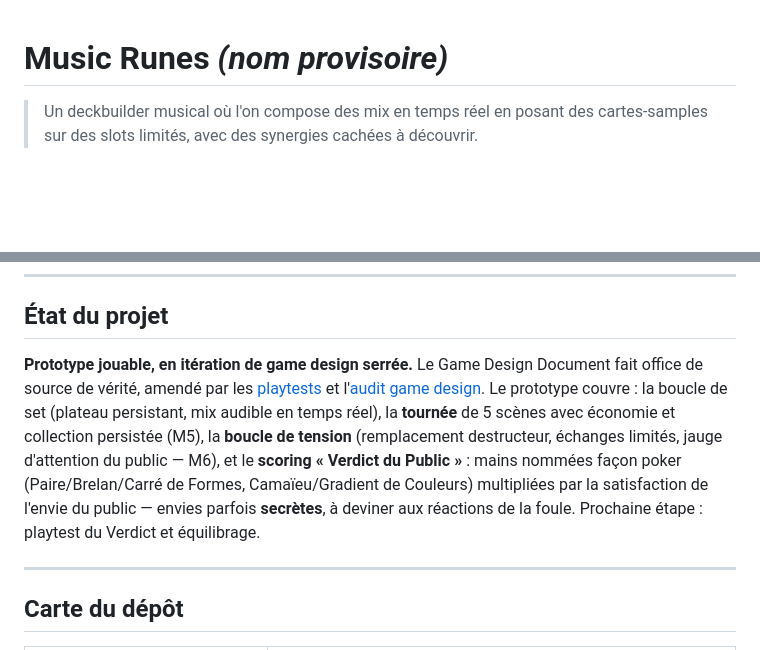
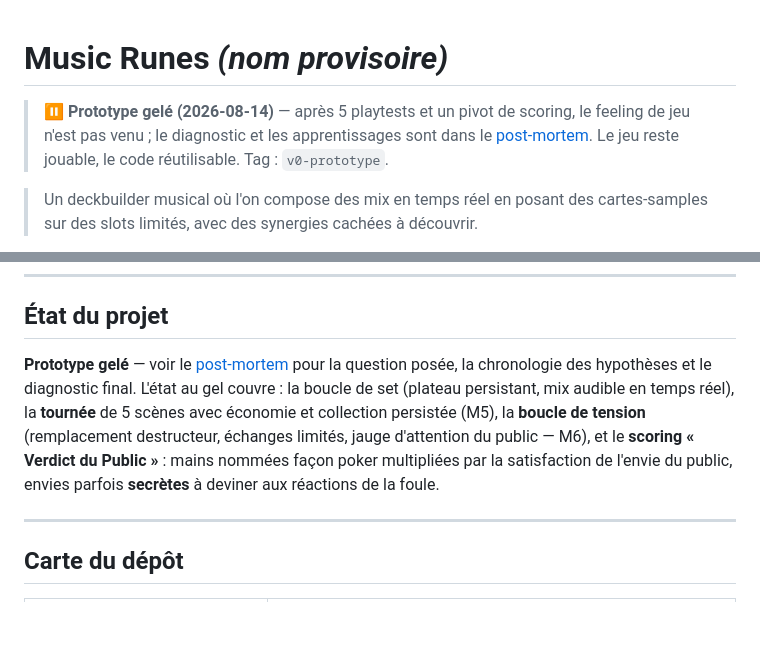
Before and after one commit to Chok0/Music-Runes, a Markdown page: README.md, 2 parts joined by grey strips. GitHub-like rendering; blank space fills up the shorter version.

```diff
--- a/README.md
+++ b/README.md
@@ -1,4 +1,6 @@
 # Music Runes *(nom provisoire)*
+
+> **⏸️ Prototype gelé (2026-08-14)** — après 5 playtests et un pivot de scoring, le feeling de jeu n'est pas venu ; le diagnostic et les apprentissages sont dans le [post-mortem](docs/post-mortem.md). Le jeu reste jouable, le code réutilisable. Tag : `v0-prototype`.
 
 > Un deckbuilder musical où l'on compose des mix en temps réel en posant des cartes-samples sur des slots limités, avec des synergies cachées à découvrir.
 
@@ -52,7 +54,7 @@ La partie n'est pas une suite de rounds indépendants, mais **une séquence cont
 
 ## État du projet
 
-**Prototype jouable, en itération de game design serrée.** Le Game Design Document fait office de source de vérité, amendé par les [playtests](docs/playtest-2026-08-14.md) et l'[audit game design](docs/audit-game-design.md). Le prototype couvre : la boucle de set (plateau persistant, mix audible en temps réel), la **tournée** de 5 scènes avec économie et collection persistée (M5), la **boucle de tension** (remplacement destructeur, échanges limités, jauge d'attention du public — M6), et le **scoring « Verdict du Public »** : mains nommées façon poker (Paire/Brelan/Carré de Formes, Camaïeu/Gradient de Couleurs) multipliées par la satisfaction de l'envie du public — envies parfois **secrètes**, à deviner aux réactions de la foule. Prochaine étape : playtest du Verdict et équilibrage.
+**Prototype gelé** — voir le [post-mortem](docs/post-mortem.md) pour la question posée, la chronologie des hypothèses et le diagnostic final. L'état au gel couvre : la boucle de set (plateau persistant, mix audible en temps réel), la **tournée** de 5 scènes avec économie et collection persistée (M5), la **boucle de tension** (remplacement destructeur, échanges limités, jauge d'attention du public — M6), et le **scoring « Verdict du Public »** : mains nommées façon poker multipliées par la satisfaction de l'envie du public, envies parfois **secrètes** à deviner aux réactions de la foule.
 
 ---
 
```
Also changed, not shown: docs/post-mortem.md (added, +88 -0 lines).
